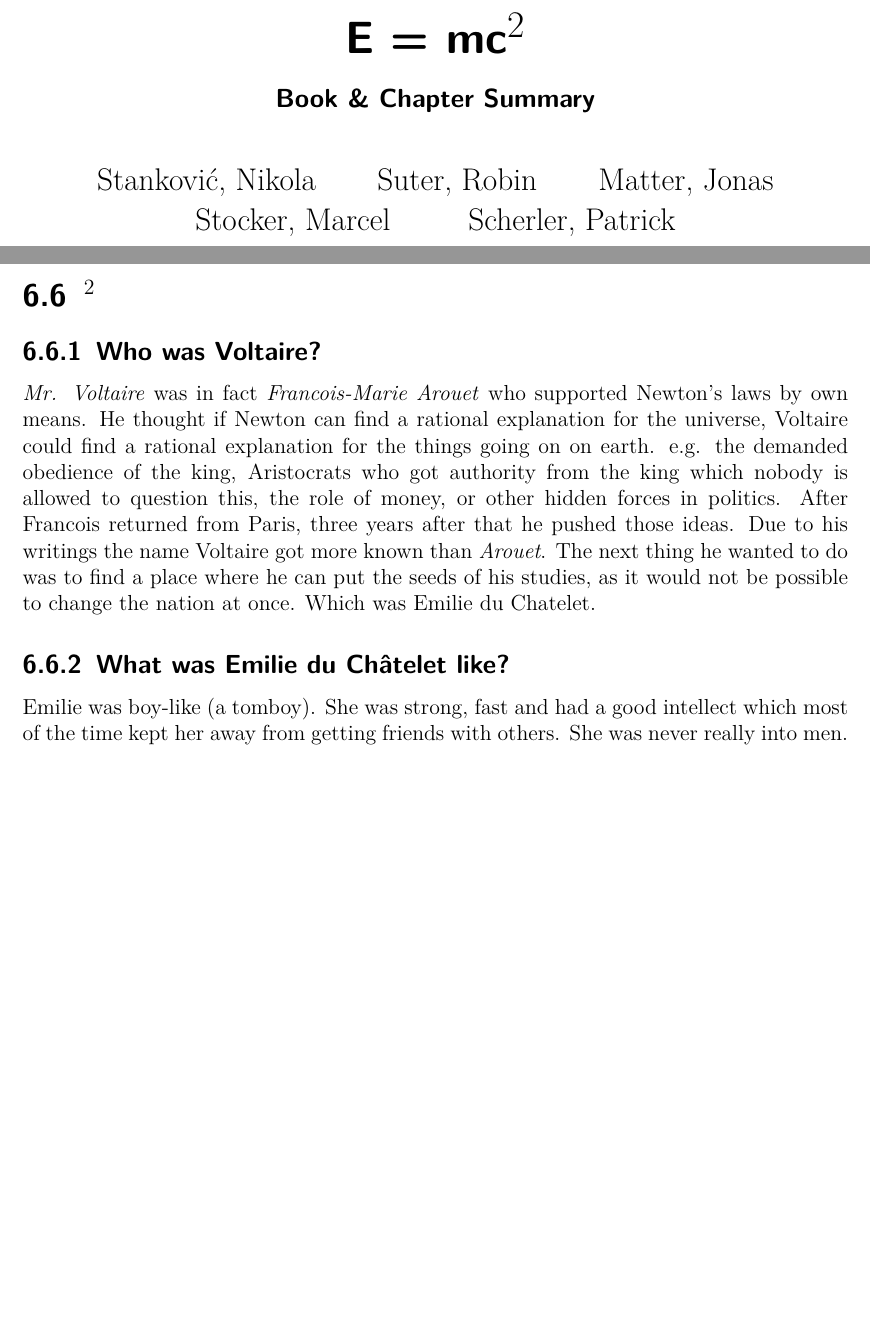
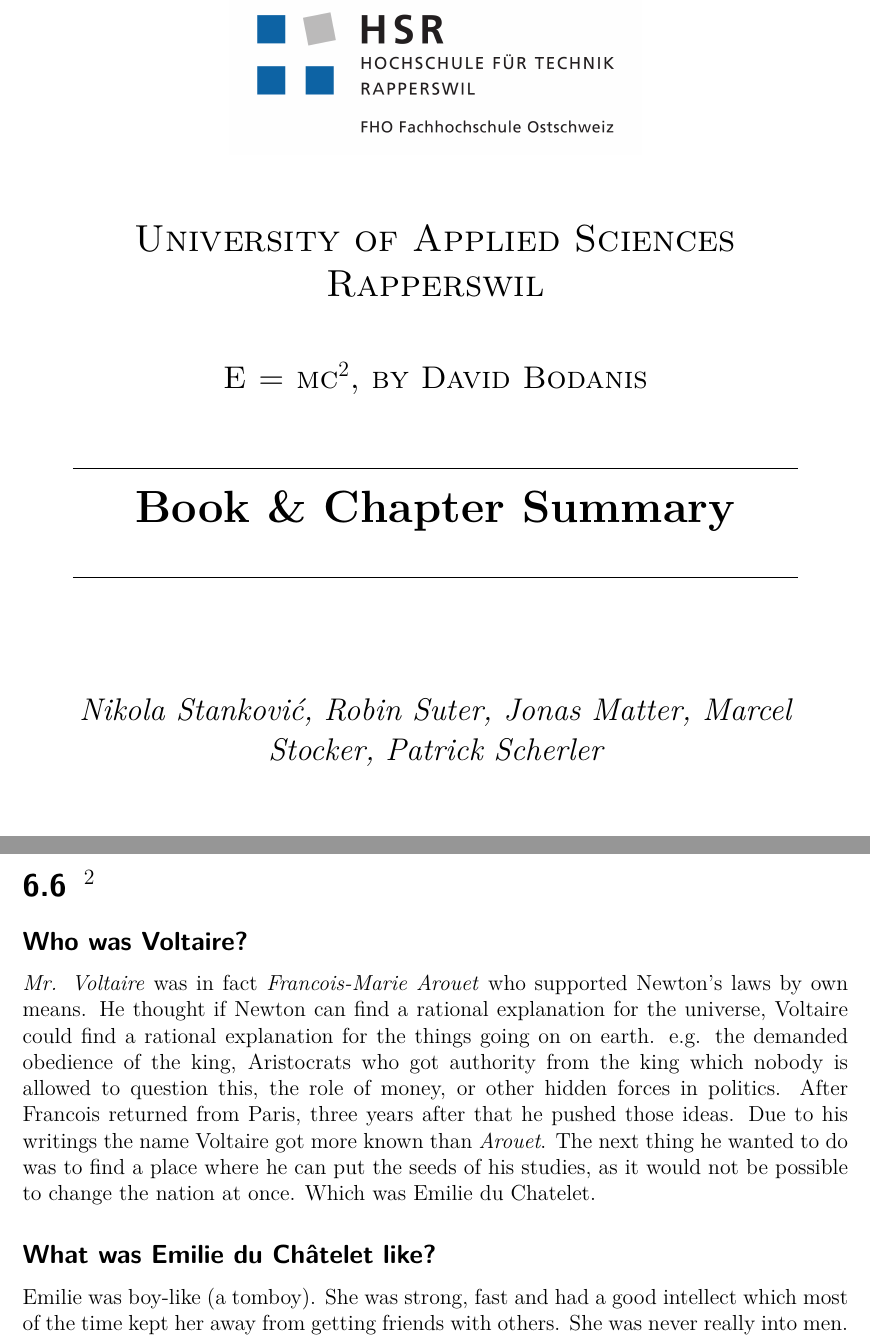
Before and after one commit to nik-sta/E-mc-2, a LaTeX document (book_and_chapter_summary_e-mc2.tex, which reads chapters/06_2_squared.tex): two parts of pages 1 and 9 of 11, joined at a grey line, cut at the place of the change, the shorter picture padded with empty space. Compiled offline with pdfLaTeX.

Commit message:
- New title page, Changes to \subsection*
- New title page
- Changed to - \subsection*

```diff
--- a/book_and_chapter_summary_e-mc2.tex
+++ b/book_and_chapter_summary_e-mc2.tex
@@ -17,13 +17,14 @@
 \usepackage{amsmath}
 \usepackage{amssymb}
 \usepackage{geometry}
+\usepackage{graphicx}
 
 \geometry{papersize={210mm,297mm},total={160mm,240mm},top=31mm,bindingoffset=15mm}
 
 %% Own variables
 %% ========
 \newcommand{\documentauthors}{Nikola Stanković, Robin Suter, Jonas Matter, Marcel Stocker, Patrick Scherler}
-\newcommand{\documenttitel}{E = mc$^2$}
+\newcommand{\documenttitel}{E = mc$^2$, by David Bodanis}
 \newcommand{\documentsubtitel}{Book \& Chapter Summary}
 
 %% PDF meta informations
@@ -50,6 +51,13 @@
   Scherler, Patrick
 }
 
-\title{\documenttitel}
-\subtitle{\documentsubtitel}
-\maketitle
+\begin{titlepage}
+	\centering
+	\includegraphics[width=0.5\textwidth]{images/HSR_Logo_CMYK.jpg}\par\vspace{1cm}
+	{\scshape\LARGE University of Applied Sciences Rapperswil \par}
+	\vspace{1cm}
+	{\scshape\Large \documenttitel \par}
+	\vspace{0.5cm}
+	{\huge\bfseries \line(1,0){400} \\ \documentsubtitel \\ \line(1,0){400} \par}
+	\vspace{2cm}
+	{\Large\itshape \documentauthors \par}
--- a/chapters/06_2_squared.tex
+++ b/chapters/06_2_squared.tex
@@ -6,9 +6,9 @@
 
 \section{$^2$}
 
-\subsection{Who was Voltaire?}
+\subsection*{Who was Voltaire?}
 \emph{Mr. Voltaire} was in fact \emph{Francois-Marie Arouet} who supported Newton's laws by own means. He thought if Newton can find a rational explanation for the universe, Voltaire could find a rational explanation for the things going on on earth. e.g. the demanded obedience of the king, Aristocrats who got authority from the king which nobody is allowed to question this, the role of money, or other hidden forces in politics. After Francois returned from Paris, three years after that he pushed those ideas. Due to his writings the name Voltaire got more known than \emph{Arouet}. The next thing he wanted to do was to find a place where he can put the seeds of his studies, as it would not be possible to change the nation at once. Which was Emilie du Chatelet.
 
-\subsection{What was Emilie du Châtelet like?}
+\subsection*{What was Emilie du Châtelet like?}
 Emilie was boy-like (a tomboy). She was strong, fast and had a good intellect which most of the time kept her away from getting friends with others. She was never really into men. More than that, she frightened them away and challenged them etc. she climbed trees and did stuff boys would do. Until she was 19. She then took a husband who was a soldier and was most of the time away. She did that intentionally. And both agreed that she could have affairs while he was out. One of those affairs was a twenty-something year old officer \emph{Pierre-Louis Maupertuis}, who fulfilled her life until he left for a polar expedition. Emilie needed a replacement for him. Then Voltaire came to replace him. They shared the interest in political forms. Emilies husband (Du Chatelet) had a  Chateau (old and abandoned) in Cirey (northern France), which was in his family since Columbus came to America. Emilie and Voltaire then used it for Scientific researches. The funny thing was, when Voltaire ordered the constructors to build a library she ordered them to build a salon, where he planned to place elms, she planted lime trees etc. Finally he still got a Library with seminar areas. The library was  comparable to the Academy of Sciences in Paris. Voltaire did alot of gossip during his researches and was distracted many times by other stuff. Emilie was more eager than Voltaire and was ALMOST about to jump-start future discoveries. Finally she came up with the elementar key question: what is energy?
 
```
Also changed, not shown: Book_and_Chapter_Summary_E-mc2.pdf, images/HSR_Logo_CMYK.jpg (added), book_and_chapter_summary_e-mc2.tex (7 more changed lines), chapters/06_2_squared.tex (12 more changed lines).
